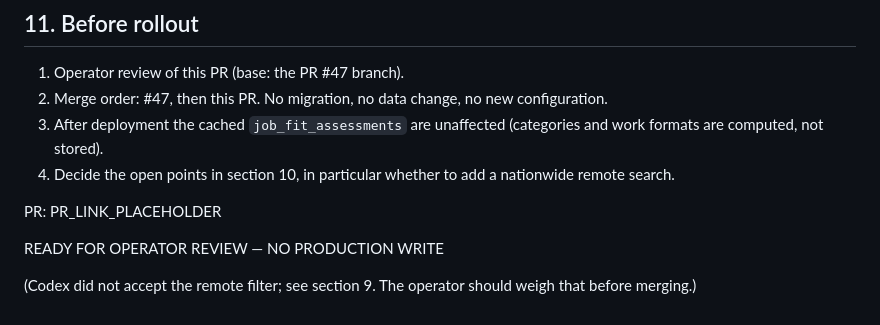
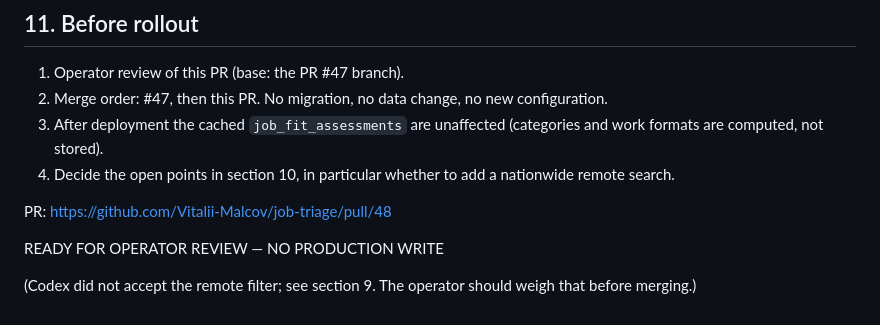
Before and after one commit to Vitalii-Malcov/job-triage, a Markdown page: docs/JOB_MATCHING_QUALITY_REPORT.md, the part around the change. Drawn GitHub-style.

Commit message:
docs: link the pull request in the matching quality report
Co-Authored-By: Claude Sonnet 5.5 <noreply@anthropic.com>

```diff
--- a/docs/JOB_MATCHING_QUALITY_REPORT.md
+++ b/docs/JOB_MATCHING_QUALITY_REPORT.md
@@ -233,7 +233,7 @@ rule set as the fallback, is the sensible next step; it is not part of this chan
 3. After deployment the cached `job_fit_assessments` are unaffected (categories and work formats are computed, not stored).
 4. Decide the open points in section 10, in particular whether to add a nationwide remote search.
 
-PR: PR_LINK_PLACEHOLDER
+PR: https://github.com/Vitalii-Malcov/job-triage/pull/48
 
 READY FOR OPERATOR REVIEW — NO PRODUCTION WRITE
 
```
